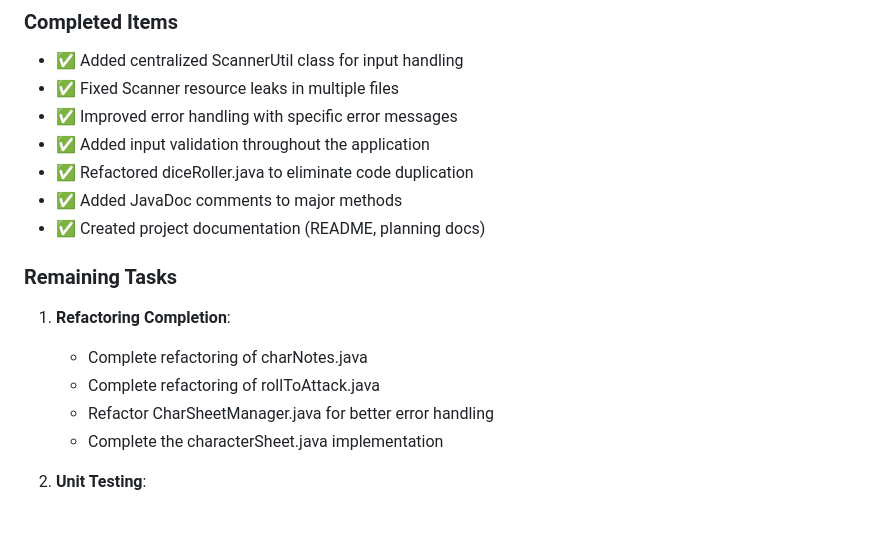
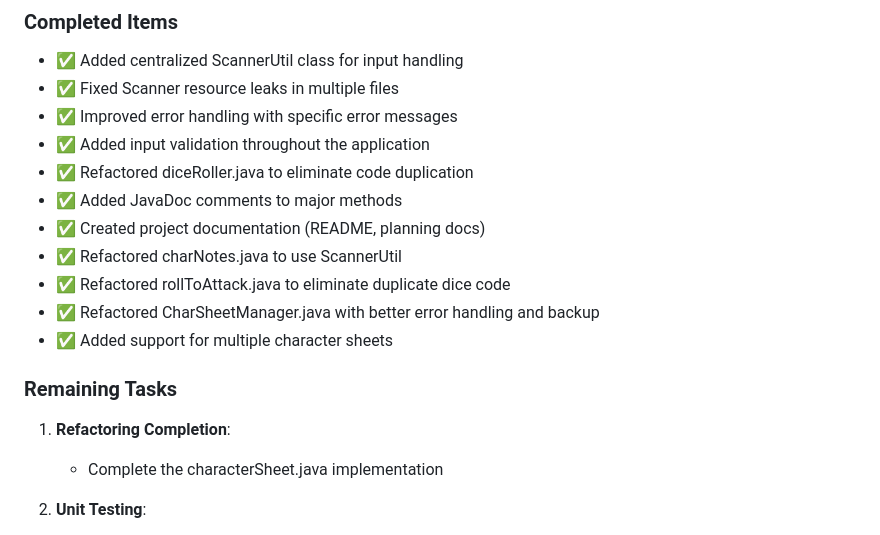
Before and after one commit to norrisaftcc/toolbag-of-holding, a Markdown page: CLAUDE.md, the part around the change. Rendered like a GitHub page.

Commit message:
Update TODO list with newly completed tasks
- Mark CharSheetManager, charNotes, and rollToAttack refactoring as complete
- Add multiple character sheets support to completed items

🤖 Generated with [Claude Code](https://claude.ai/code)

Co-Authored-By: Claude <noreply@anthropic.com>

```diff
--- a/CLAUDE.md
+++ b/CLAUDE.md
@@ -75,13 +75,14 @@ The following improvements are planned for this project:
 - ✅ Refactored diceRoller.java to eliminate code duplication
 - ✅ Added JavaDoc comments to major methods
 - ✅ Created project documentation (README, planning docs)
+- ✅ Refactored charNotes.java to use ScannerUtil
+- ✅ Refactored rollToAttack.java to eliminate duplicate dice code
+- ✅ Refactored CharSheetManager.java with better error handling and backup
+- ✅ Added support for multiple character sheets
 
 ### Remaining Tasks
 
 1. **Refactoring Completion**:
-   - Complete refactoring of charNotes.java
-   - Complete refactoring of rollToAttack.java
-   - Refactor CharSheetManager.java for better error handling
    - Complete the characterSheet.java implementation
 
 2. **Unit Testing**:
```
